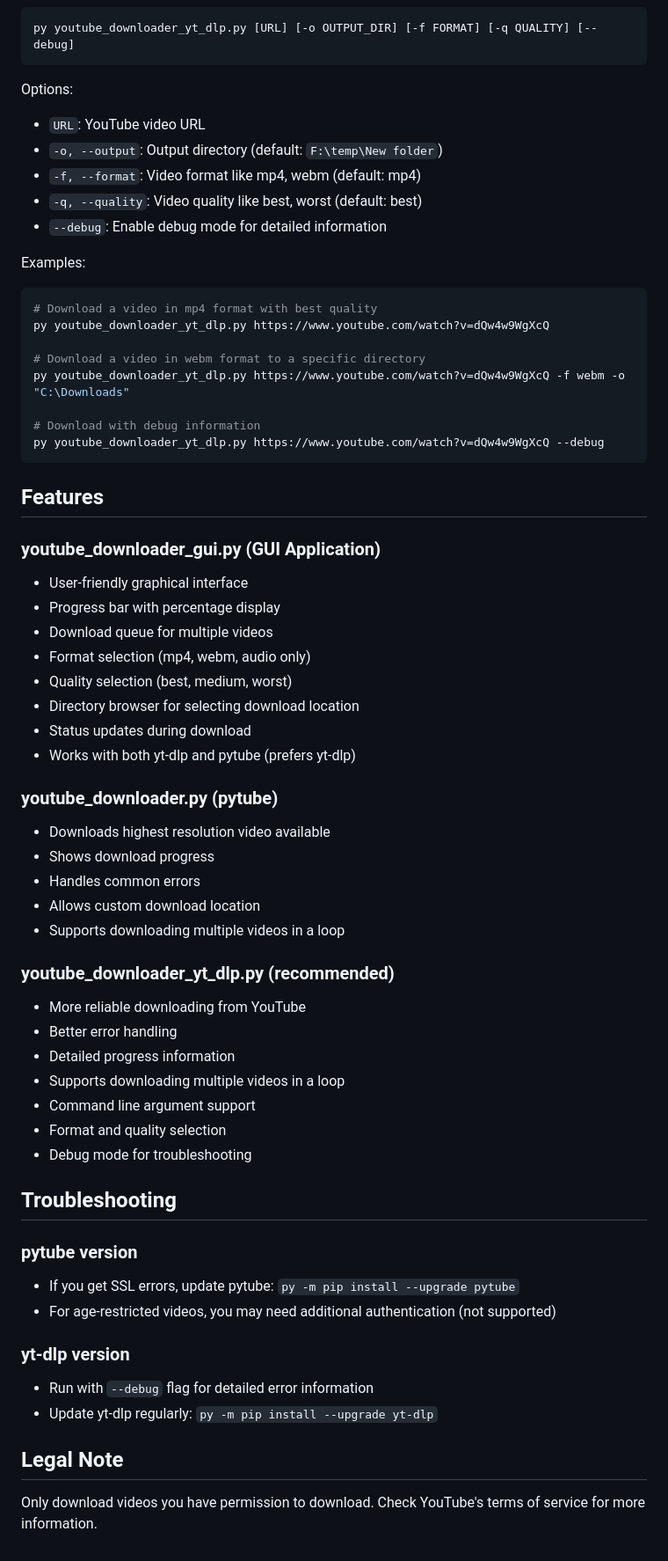
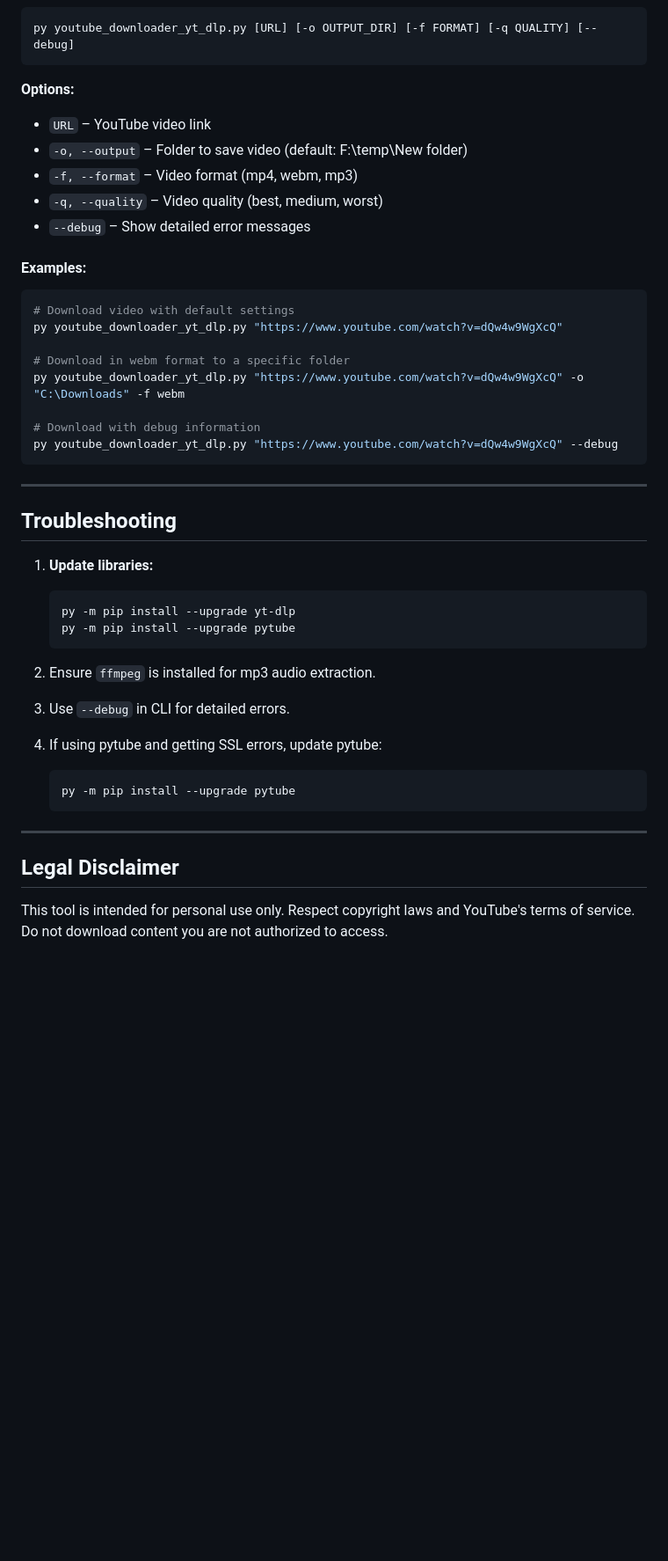
Before and after one commit to Atharva2093/videocode, a Markdown page: README.md, the part around one of its changes. Shown at 88% size. Drawn GitHub-style; blank space fills up the shorter version.

````diff
--- a/README.md
+++ b/README.md
@@ -88,64 +134,46 @@ The `youtube_downloader_yt_dlp.py` script supports command line arguments:
 py youtube_downloader_yt_dlp.py [URL] [-o OUTPUT_DIR] [-f FORMAT] [-q QUALITY] [--debug]
 ```
 
-Options:
-- `URL`: YouTube video URL
-- `-o, --output`: Output directory (default: `F:\temp\New folder`)
-- `-f, --format`: Video format like mp4, webm (default: mp4)
-- `-q, --quality`: Video quality like best, worst (default: best)
-- `--debug`: Enable debug mode for detailed information
+**Options:**
+- `URL` – YouTube video link
+- `-o, --output` – Folder to save video (default: F:\temp\New folder)
+- `-f, --format` – Video format (mp4, webm, mp3)
+- `-q, --quality` – Video quality (best, medium, worst)
+- `--debug` – Show detailed error messages
 
-Examples:
+#### Examples:
+```bash
+# Download video with default settings
+py youtube_downloader_yt_dlp.py "https://www.youtube.com/watch?v=dQw4w9WgXcQ"
 
-```bash
-# Download a video in mp4 format with best quality
-py youtube_downloader_yt_dlp.py https://www.youtube.com/watch?v=dQw4w9WgXcQ
-
-# Download a video in webm format to a specific directory
-py youtube_downloader_yt_dlp.py https://www.youtube.com/watch?v=dQw4w9WgXcQ -f webm -o "C:\Downloads"
+# Download in webm format to a specific folder
+py youtube_downloader_yt_dlp.py "https://www.youtube.com/watch?v=dQw4w9WgXcQ" -o "C:\Downloads" -f webm
 
 # Download with debug information
-py youtube_downloader_yt_dlp.py https://www.youtube.com/watch?v=dQw4w9WgXcQ --debug
+py youtube_downloader_yt_dlp.py "https://www.youtube.com/watch?v=dQw4w9WgXcQ" --debug
 ```
 
-## Features
-
-### youtube_downloader_gui.py (GUI Application)
-- User-friendly graphical interface
-- Progress bar with percentage display
-- Download queue for multiple videos
-- Format selection (mp4, webm, audio only)
-- Quality selection (best, medium, worst)
-- Directory browser for selecting download location
-- Status updates during download
-- Works with both yt-dlp and pytube (prefers yt-dlp)
-
-### youtube_downloader.py (pytube)
-- Downloads highest resolution video available
-- Shows download progress
-- Handles common errors
-- Allows custom download location
-- Supports downloading multiple videos in a loop
-
-### youtube_downloader_yt_dlp.py (recommended)
-- More reliable downloading from YouTube
-- Better error handling
-- Detailed progress information
-- Supports downloading multiple videos in a loop
-- Command line argument support
-- Format and quality selection
-- Debug mode for troubleshooting
+---
 
 ## Troubleshooting
 
-### pytube version
-- If you get SSL errors, update pytube: `py -m pip install --upgrade pytube`
-- For age-restricted videos, you may need additional authentication (not supported)
+1. **Update libraries:**
+   ```bash
+   py -m pip install --upgrade yt-dlp
+   py -m pip install --upgrade pytube
+   ```
 
-### yt-dlp version
-- Run with `--debug` flag for detailed error information
-- Update yt-dlp regularly: `py -m pip install --upgrade yt-dlp`
+2. Ensure `ffmpeg` is installed for mp3 audio extraction.
 
-## Legal Note
+3. Use `--debug` in CLI for detailed errors.
 
-Only download videos you have permission to download. Check YouTube's terms of service for more information.
+4. If using pytube and getting SSL errors, update pytube:
+   ```bash
+   py -m pip install --upgrade pytube
+   ```
+
+---
+
+## Legal Disclaimer
+
+This tool is intended for personal use only. Respect copyright laws and YouTube's terms of service. Do not download content you are not authorized to access.
````
Also changed, not shown: other parts of README.md (+105 -59 lines).
